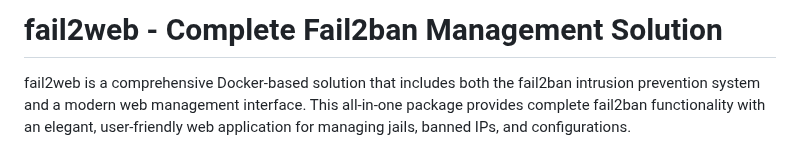
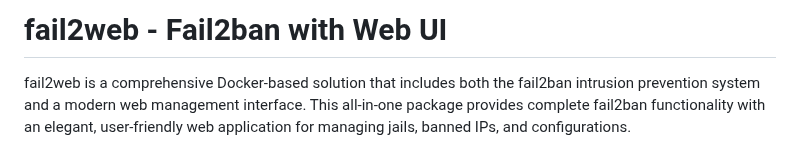
Before and after one commit to isavage/fail2web, a Markdown page: README.md, the part around the change. GitHub-like rendering.

```diff
--- a/README.md
+++ b/README.md
@@ -1,4 +1,4 @@
-# fail2web - Complete Fail2ban Management Solution
+# fail2web - Fail2ban with Web UI
 fail2web is a comprehensive Docker-based solution that includes both the fail2ban intrusion prevention system and a modern web management interface. This all-in-one package provides complete fail2ban functionality with an elegant, user-friendly web application for managing jails, banned IPs, and configurations.
 
 ## 🎯 What's Included
```
